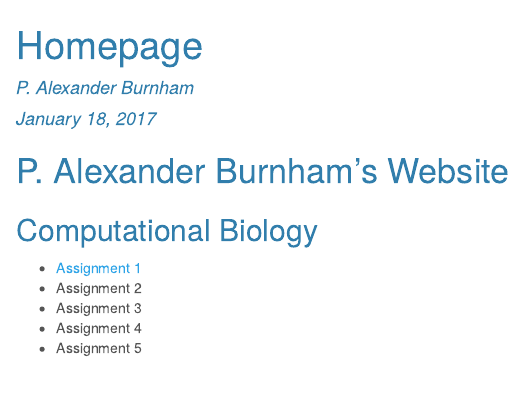
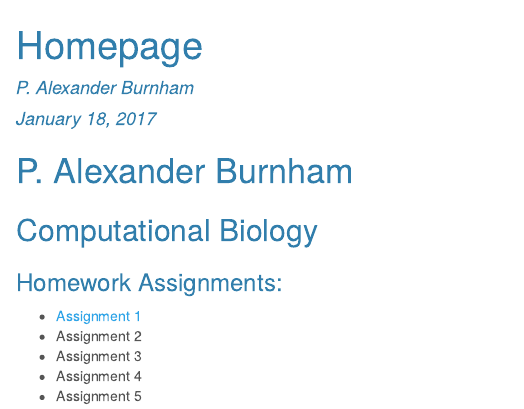
Before and after one commit to alexburn17/CompBio, an R Markdown document (index.Rmd): the page in a window 1100 px wide, from its top. The pictures show the output file index.html that the author committed with the source, opened offline.

Commit message:
Changed my home page doc

```diff
--- a/index.Rmd
+++ b/index.Rmd
@@ -7,9 +7,11 @@ output:
     theme: cerulean
 ---
 
-# P. Alexander Burnham's Website
+# P. Alexander Burnham
 
 ## Computational Biology
+
+### Homework Assignments:
 
 * [Assignment 1](Assignment1_Bio381.html)
 * Assignment 2
```
Also changed, not shown: index.html.
